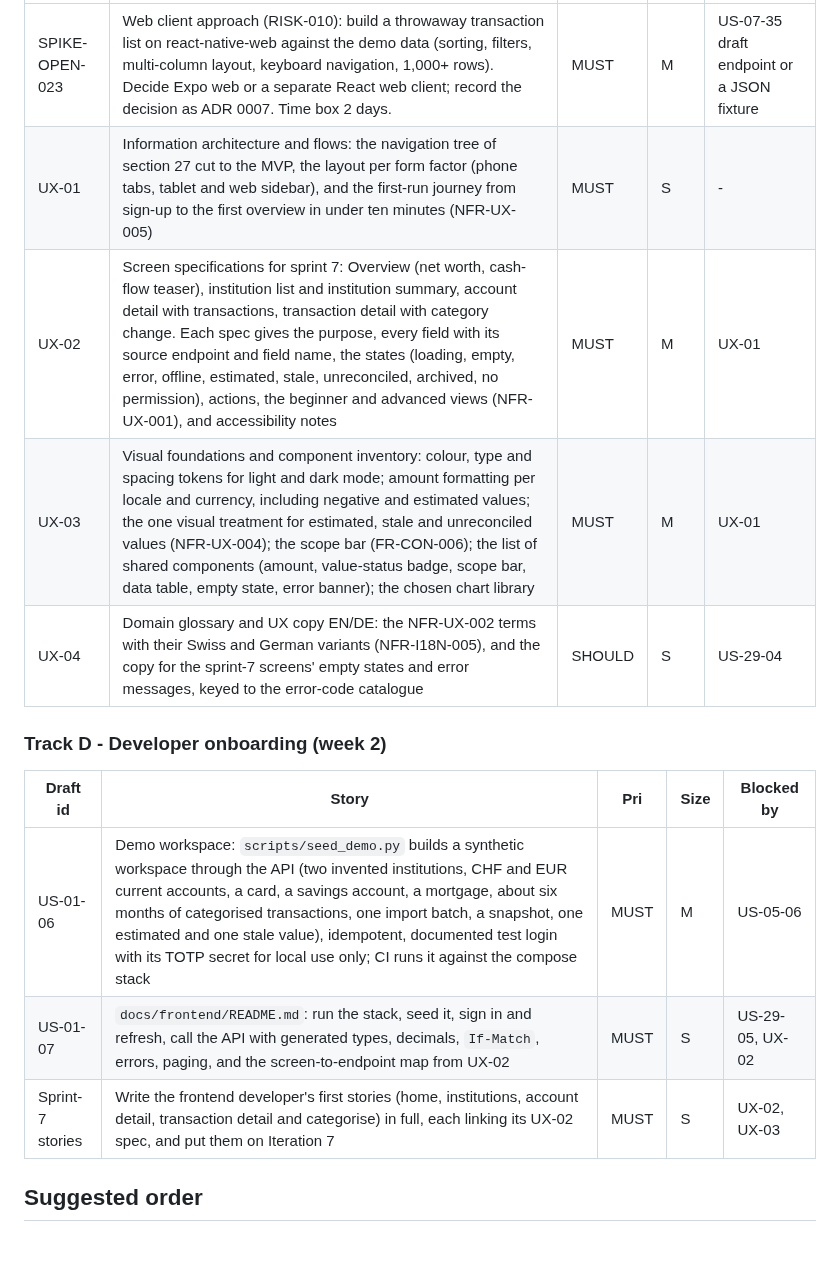
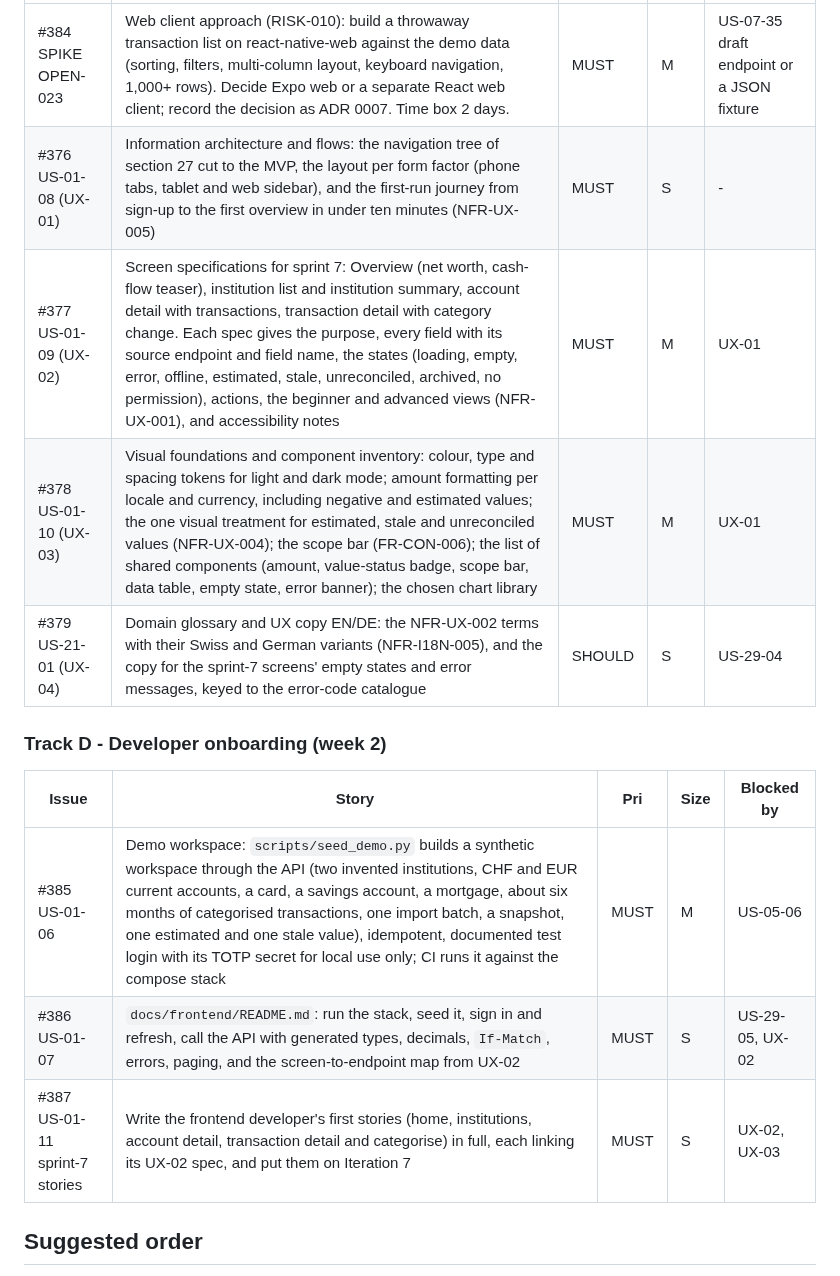
Before and after one commit to hugiFreezy0815/TrackMyWealth, a Markdown page: docs/backlog/SPRINT-6.md, the part around one of its changes. Rendered like a GitHub page; blank space fills up the shorter version.

```diff
--- a/docs/backlog/SPRINT-6.md
+++ b/docs/backlog/SPRINT-6.md
@@ -141,17 +142,17 @@ HTML page, reviewed and approved by the PO.
 |---|---|---|---|---|
-| SPIKE-OPEN-023 | Web client approach (RISK-010): build a throwaway transaction list on react-native-web against the demo data (sorting, filters, multi-column layout, keyboard navigation, 1,000+ rows). Decide Expo web or a separate React web client; record the decision as ADR 0007. Time box 2 days. | MUST | M | US-07-35 draft endpoint or a JSON fixture |
-| UX-01 | Information architecture and flows: the navigation tree of section 27 cut to the MVP, the layout per form factor (phone tabs, tablet and web sidebar), and the first-run journey from sign-up to the first overview in under ten minutes (NFR-UX-005) | MUST | S | - |
-| UX-02 | Screen specifications for sprint 7: Overview (net worth, cash-flow teaser), institution list and institution summary, account detail with transactions, transaction detail with category change. Each spec gives the purpose, every field with its source endpoint and field name, the states (loading, empty, error, offline, estimated, stale, unreconciled, archived, no permission), actions, the beginner and advanced views (NFR-UX-001), and accessibility notes | MUST | M | UX-01 |
-| UX-03 | Visual foundations and component inventory: colour, type and spacing tokens for light and dark mode; amount formatting per locale and currency, including negative and estimated values; the one visual treatment for estimated, stale and unreconciled values (NFR-UX-004); the scope bar (FR-CON-006); the list of shared components (amount, value-status badge, scope bar, data table, empty state, error banner); the chosen chart library | MUST | M | UX-01 |
-| UX-04 | Domain glossary and UX copy EN/DE: the NFR-UX-002 terms with their Swiss and German variants (NFR-I18N-005), and the copy for the sprint-7 screens' empty states and error messages, keyed to the error-code catalogue | SHOULD | S | US-29-04 |
+| #384 SPIKE OPEN-023 | Web client approach (RISK-010): build a throwaway transaction list on react-native-web against the demo data (sorting, filters, multi-column layout, keyboard navigation, 1,000+ rows). Decide Expo web or a separate React web client; record the decision as ADR 0007. Time box 2 days. | MUST | M | US-07-35 draft endpoint or a JSON fixture |
+| #376 US-01-08 (UX-01) | Information architecture and flows: the navigation tree of section 27 cut to the MVP, the layout per form factor (phone tabs, tablet and web sidebar), and the first-run journey from sign-up to the first overview in under ten minutes (NFR-UX-005) | MUST | S | - |
+| #377 US-01-09 (UX-02) | Screen specifications for sprint 7: Overview (net worth, cash-flow teaser), institution list and institution summary, account detail with transactions, transaction detail with category change. Each spec gives the purpose, every field with its source endpoint and field name, the states (loading, empty, error, offline, estimated, stale, unreconciled, archived, no permission), actions, the beginner and advanced views (NFR-UX-001), and accessibility notes | MUST | M | UX-01 |
+| #378 US-01-10 (UX-03) | Visual foundations and component inventory: colour, type and spacing tokens for light and dark mode; amount formatting per locale and currency, including negative and estimated values; the one visual treatment for estimated, stale and unreconciled values (NFR-UX-004); the scope bar (FR-CON-006); the list of shared components (amount, value-status badge, scope bar, data table, empty state, error banner); the chosen chart library | MUST | M | UX-01 |
+| #379 US-21-01 (UX-04) | Domain glossary and UX copy EN/DE: the NFR-UX-002 terms with their Swiss and German variants (NFR-I18N-005), and the copy for the sprint-7 screens' empty states and error messages, keyed to the error-code catalogue | SHOULD | S | US-29-04 |
 
 ### Track D - Developer onboarding (week 2)
 
-| Draft id | Story | Pri | Size | Blocked by |
+| Issue | Story | Pri | Size | Blocked by |
 |---|---|---|---|---|
-| US-01-06 | Demo workspace: `scripts/seed_demo.py` builds a synthetic workspace through the API (two invented institutions, CHF and EUR current accounts, a card, a savings account, a mortgage, about six months of categorised transactions, one import batch, a snapshot, one estimated and one stale value), idempotent, documented test login with its TOTP secret for local use only; CI runs it against the compose stack | MUST | M | US-05-06 |
-| US-01-07 | `docs/frontend/README.md`: run the stack, seed it, sign in and refresh, call the API with generated types, decimals, `If-Match`, errors, paging, and the screen-to-endpoint map from UX-02 | MUST | S | US-29-05, UX-02 |
-| Sprint-7 stories | Write the frontend developer's first stories (home, institutions, account detail, transaction detail and categorise) in full, each linking its UX-02 spec, and put them on Iteration 7 | MUST | S | UX-02, UX-03 |
+| #385 US-01-06 | Demo workspace: `scripts/seed_demo.py` builds a synthetic workspace through the API (two invented institutions, CHF and EUR current accounts, a card, a savings account, a mortgage, about six months of categorised transactions, one import batch, a snapshot, one estimated and one stale value), idempotent, documented test login with its TOTP secret for local use only; CI runs it against the compose stack | MUST | M | US-05-06 |
+| #386 US-01-07 | `docs/frontend/README.md`: run the stack, seed it, sign in and refresh, call the API with generated types, decimals, `If-Match`, errors, paging, and the screen-to-endpoint map from UX-02 | MUST | S | US-29-05, UX-02 |
+| #387 US-01-11 sprint-7 stories | Write the frontend developer's first stories (home, institutions, account detail, transaction detail and categorise) in full, each linking its UX-02 spec, and put them on Iteration 7 | MUST | S | UX-02, UX-03 |
 
 ## Suggested order
 
```
Also changed, not shown: other parts of docs/backlog/SPRINT-6.md (+16 -18 lines).
